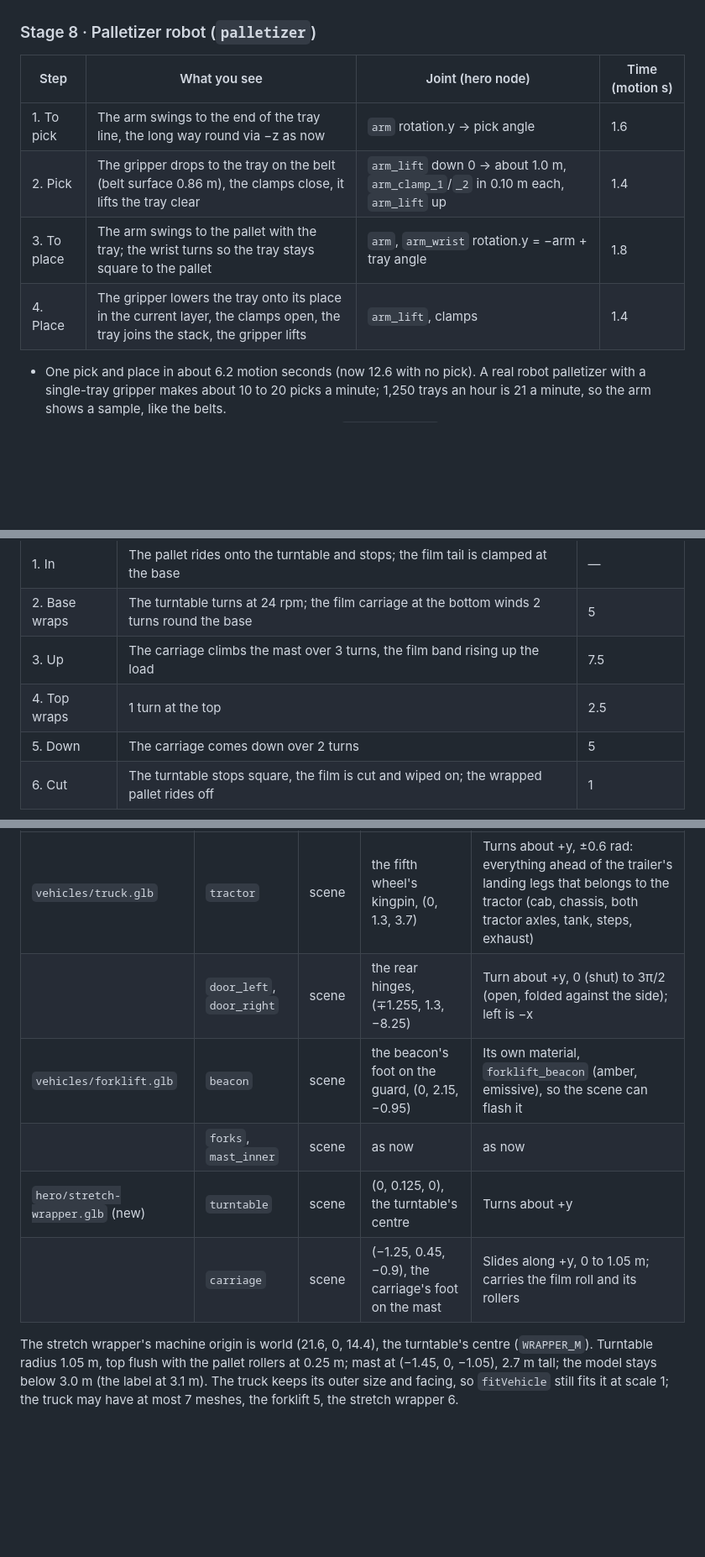
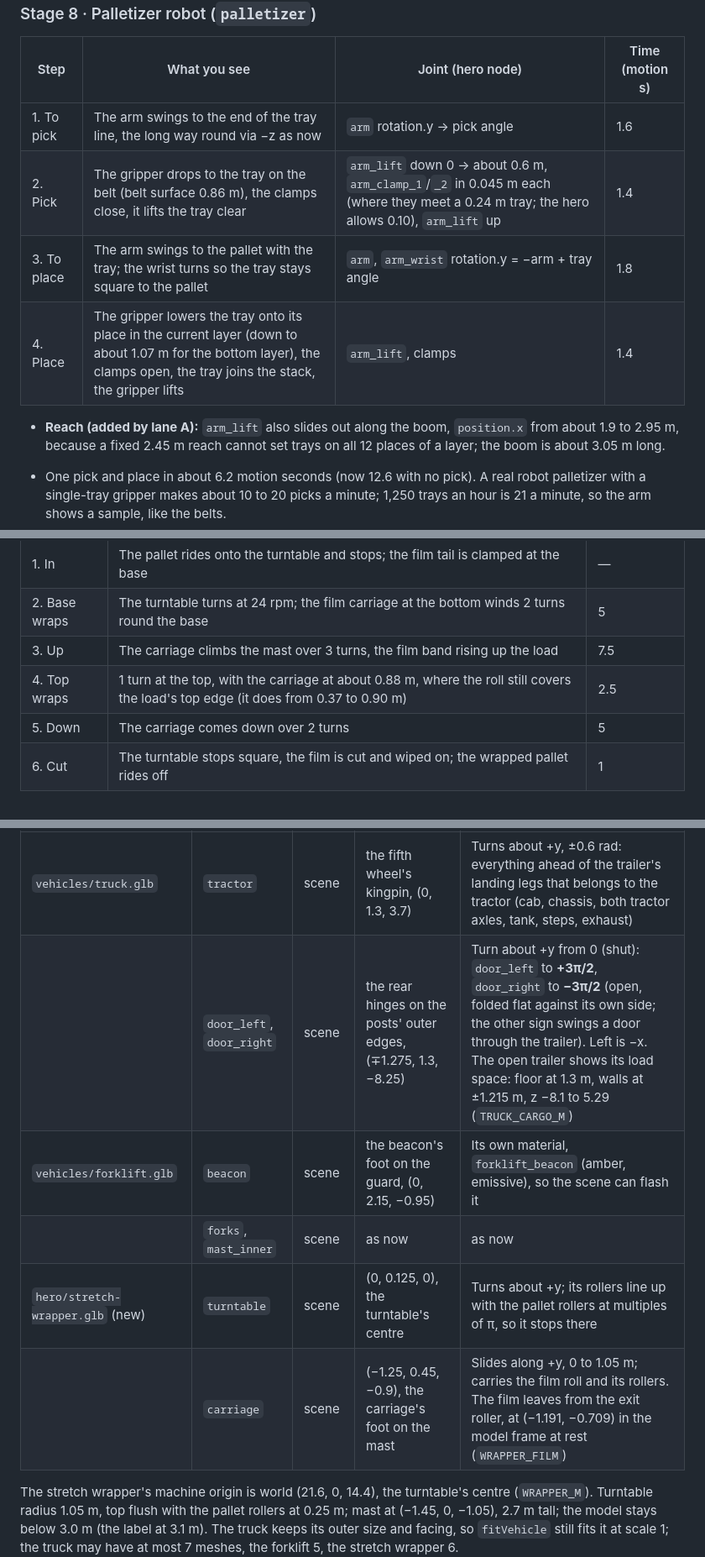
Before and after one commit to Sophanit-Keo/simulation-milk-process, a Markdown page: plan/agent-plan/phase-12-lifelike-motion.md, 3 parts joined by grey strips. Shown at 84% size. Rendered like a GitHub page; blank space fills up the shorter version.

Commit message:
Phase 12 lead: the card takes in what the assets and stage 8 lanes found
The truck's door signs (+3π/2 left, −3π/2 right) and hinges on the posts'
outer edges, the open load space, the wrapper's film exit and top-wrap height,
the turntable stopping at multiples of π, the palletizer lift's reach along the
boom and the clamps' 0.045 m travel.

Co-Authored-By: Claude Opus 5.5 <noreply@anthropic.com>
Claude-Session: https://claude.ai/code/session_01SL3HqQaqbj6j9FFTFfSMiF

```diff
--- a/plan/agent-plan/phase-12-lifelike-motion.md
+++ b/plan/agent-plan/phase-12-lifelike-motion.md
@@ -19,9 +19,11 @@ The numbers are visual assumptions, set so the motion reads like the real machin
 | Step | What you see | Joint (hero node) | Time (motion s) |
 |---|---|---|---|
 | 1. To pick | The arm swings to the end of the tray line, the long way round via −z as now | `arm` rotation.y → pick angle | 1.6 |
-| 2. Pick | The gripper drops to the tray on the belt (belt surface 0.86 m), the clamps close, it lifts the tray clear | `arm_lift` down 0 → about 1.0 m, `arm_clamp_1`/`_2` in 0.10 m each, `arm_lift` up | 1.4 |
+| 2. Pick | The gripper drops to the tray on the belt (belt surface 0.86 m), the clamps close, it lifts the tray clear | `arm_lift` down 0 → about 0.6 m, `arm_clamp_1`/`_2` in 0.045 m each (where they meet a 0.24 m tray; the hero allows 0.10), `arm_lift` up | 1.4 |
 | 3. To place | The arm swings to the pallet with the tray; the wrist turns so the tray stays square to the pallet | `arm`, `arm_wrist` rotation.y = −arm + tray angle | 1.8 |
-| 4. Place | The gripper lowers the tray onto its place in the current layer, the clamps open, the tray joins the stack, the gripper lifts | `arm_lift`, clamps | 1.4 |
+| 4. Place | The gripper lowers the tray onto its place in the current layer (down to about 1.07 m for the bottom layer), the clamps open, the tray joins the stack, the gripper lifts | `arm_lift`, clamps | 1.4 |
+
+- **Reach (added by lane A):** `arm_lift` also slides out along the boom, `position.x` from about 1.9 to 2.95 m, because a fixed 2.45 m reach cannot set trays on all 12 places of a layer; the boom is about 3.05 m long.
 
 - One pick and place in about 6.2 motion seconds (now 12.6 with no pick). A real robot palletizer with a single-tray gripper makes about 10 to 20 picks a minute; 1,250 trays an hour is 21 a minute, so the arm shows a sample, like the belts.
 - **The stack is trays, not a box:** 84 trays per pallet (`traysPerPallet`) stand as **7 layers of 12**, 3 × 4 trays of 0.40 × 0.25 m in plan (the trays' 0.60 × 0.50 m token, laid in a column-stack pattern; adjust the pattern, not the count, if the token's size does not fit a 1.2 × 1.0 m pallet). The number shown is the sim's own `palletTrays` (the fuller lane's, as now); the tray in the gripper is the one being added. One `InstancedMesh` with the tray print; the old scaled `stack` box goes.
@@ -37,7 +39,7 @@ The numbers are visual assumptions, set so the motion reads like the real machin
 | 1. In | The pallet rides onto the turntable and stops; the film tail is clamped at the base | — |
 | 2. Base wraps | The turntable turns at 24 rpm; the film carriage at the bottom winds 2 turns round the base | 5 |
 | 3. Up | The carriage climbs the mast over 3 turns, the film band rising up the load | 7.5 |
-| 4. Top wraps | 1 turn at the top | 2.5 |
+| 4. Top wraps | 1 turn at the top, with the carriage at about 0.88 m, where the roll still covers the load's top edge (it does from 0.37 to 0.90 m) | 2.5 |
 | 5. Down | The carriage comes down over 2 turns | 5 |
 | 6. Cut | The turntable stops square, the film is cut and wiped on; the wrapped pallet rides off | 1 |
 
@@ -82,11 +84,11 @@ Nothing in `src/contracts/` changes. The lanes share these names instead:
 | Model | Node | Parent | Origin (model frame, m) | Motion |
 |---|---|---|---|---|
 | `vehicles/truck.glb` | `tractor` | scene | the fifth wheel's kingpin, (0, 1.3, 3.7) | Turns about +y, ±0.6 rad: everything ahead of the trailer's landing legs that belongs to the tractor (cab, chassis, both tractor axles, tank, steps, exhaust) |
-| | `door_left`, `door_right` | scene | the rear hinges, (∓1.255, 1.3, −8.25) | Turn about +y, 0 (shut) to 3π/2 (open, folded against the side); left is −x |
+| | `door_left`, `door_right` | scene | the rear hinges on the posts' outer edges, (∓1.275, 1.3, −8.25) | Turn about +y from 0 (shut): `door_left` to **+3π/2**, `door_right` to **−3π/2** (open, folded flat against its own side; the other sign swings a door through the trailer). Left is −x. The open trailer shows its load space: floor at 1.3 m, walls at ±1.215 m, z −8.1 to 5.29 (`TRUCK_CARGO_M`) |
 | `vehicles/forklift.glb` | `beacon` | scene | the beacon's foot on the guard, (0, 2.15, −0.95) | Its own material, `forklift_beacon` (amber, emissive), so the scene can flash it |
 | | `forks`, `mast_inner` | scene | as now | as now |
-| `hero/stretch-wrapper.glb` (new) | `turntable` | scene | (0, 0.125, 0), the turntable's centre | Turns about +y |
-| | `carriage` | scene | (−1.25, 0.45, −0.9), the carriage's foot on the mast | Slides along +y, 0 to 1.05 m; carries the film roll and its rollers |
+| `hero/stretch-wrapper.glb` (new) | `turntable` | scene | (0, 0.125, 0), the turntable's centre | Turns about +y; its rollers line up with the pallet rollers at multiples of π, so it stops there |
+| | `carriage` | scene | (−1.25, 0.45, −0.9), the carriage's foot on the mast | Slides along +y, 0 to 1.05 m; carries the film roll and its rollers. The film leaves from the exit roller, at (−1.191, −0.709) in the model frame at rest (`WRAPPER_FILM`) |
 
 The stretch wrapper's machine origin is world (21.6, 0, 14.4), the turntable's centre (`WRAPPER_M`). Turntable radius 1.05 m, top flush with the pallet rollers at 0.25 m; mast at (−1.45, 0, −1.05), 2.7 m tall; the model stays below 3.0 m (the label at 3.1 m). The truck keeps its outer size and facing, so `fitVehicle` still fits it at scale 1; the truck may have at most 7 meshes, the forklift 5, the stretch wrapper 6.
 
```
